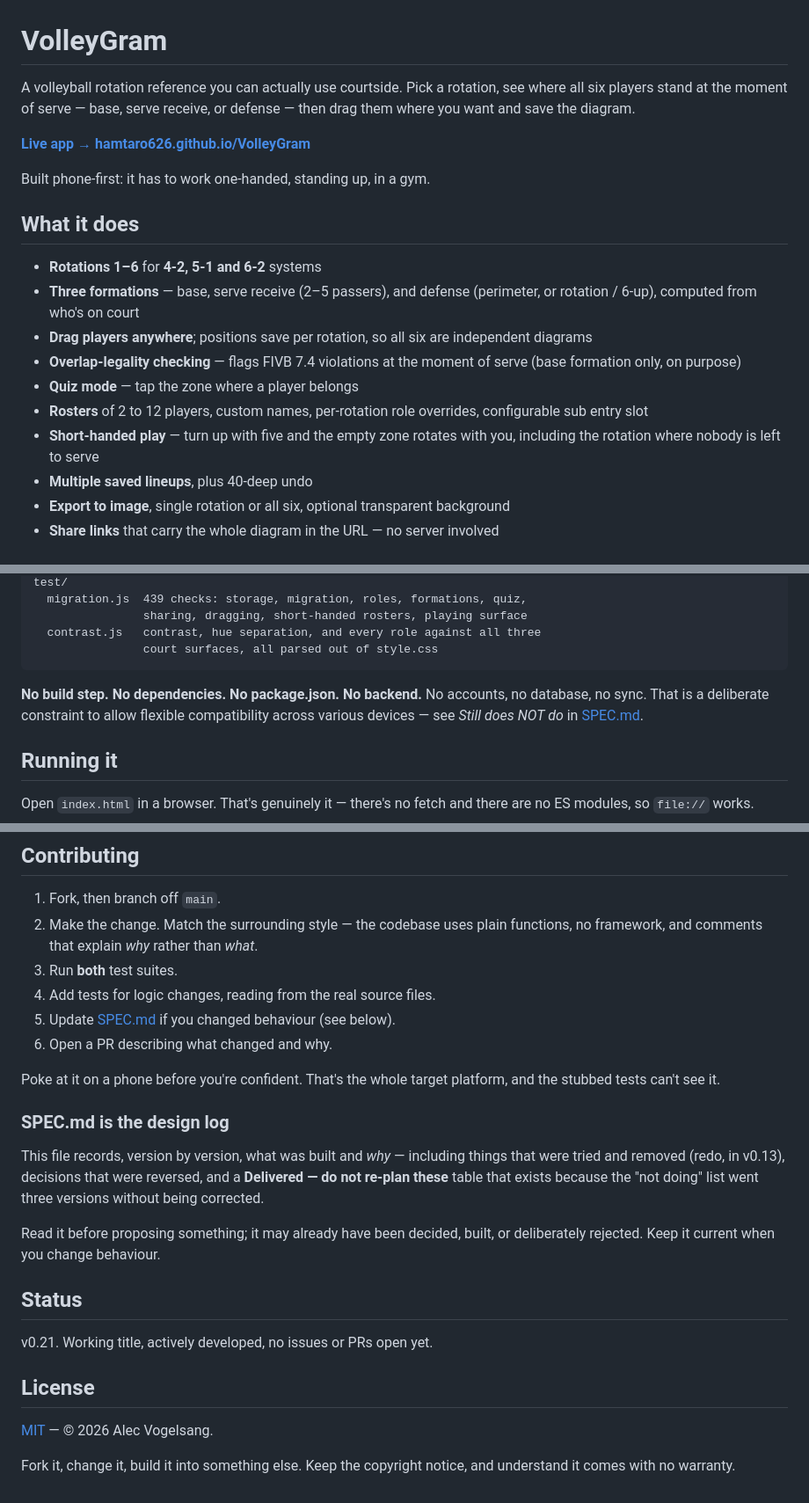
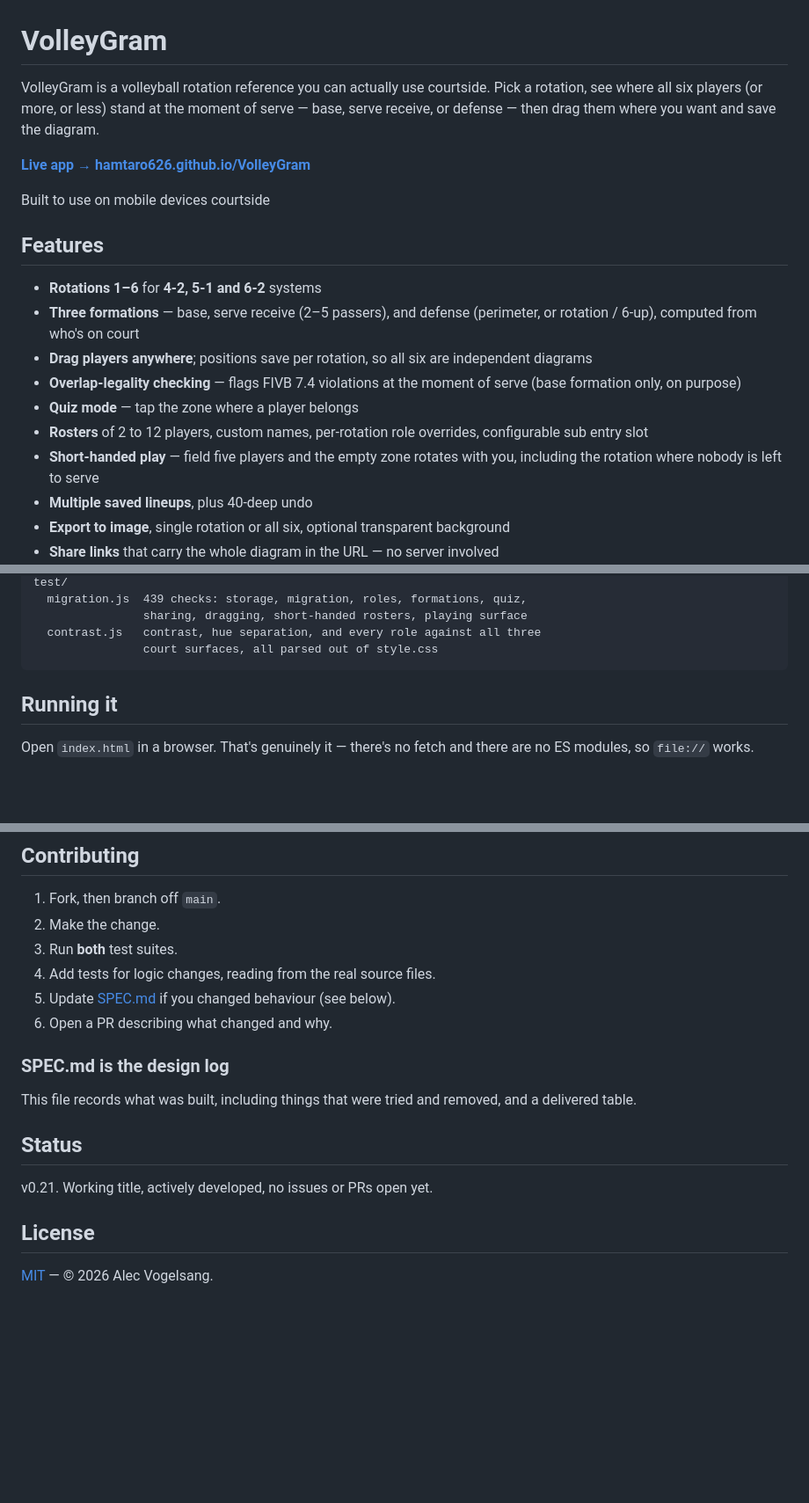
Before and after one commit to hamtaro626/VolleyGram, a Markdown page: README.md, 3 parts joined by grey strips. Shown at 88% size. Rendered like a GitHub page; blank space fills up the shorter version.

````diff
--- a/README.md
+++ b/README.md
@@ -1,14 +1,14 @@
 # VolleyGram
 
-A volleyball rotation reference you can actually use courtside. Pick a rotation,
-see where all six players stand at the moment of serve — base, serve receive, or
+VolleyGram is a volleyball rotation reference you can actually use courtside. Pick a rotation,
+see where all six players (or more, or less) stand at the moment of serve — base, serve receive, or
 defense — then drag them where you want and save the diagram.
 
 **[Live app → hamtaro626.github.io/VolleyGram](https://hamtaro626.github.io/VolleyGram/)**
 
-Built phone-first: it has to work one-handed, standing up, in a gym.
+Built to use on mobile devices courtside
 
-## What it does
+## Features
 
 - **Rotations 1–6** for **4-2, 5-1 and 6-2** systems
 - **Three formations** — base, serve receive (2–5 passers), and defense
@@ -20,7 +20,7 @@ Built phone-first: it has to work one-handed, standing up, in a gym.
 - **Quiz mode** — tap the zone where a player belongs
 - **Rosters** of 2 to 12 players, custom names, per-rotation role overrides,
   configurable sub entry slot
-- **Short-handed play** — turn up with five and the empty zone rotates with you,
+- **Short-handed play** — field five players and the empty zone rotates with you,
   including the rotation where nobody is left to serve
 - **Multiple saved lineups**, plus 40-deep undo
 - **Export to image**, single rotation or all six, optional transparent
@@ -44,10 +44,6 @@ test/
   contrast.js   contrast, hue separation, and every role against all three
                 court surfaces, all parsed out of style.css
 ```
-
-**No build step. No dependencies. No package.json. No backend.** No accounts, no
-database, no sync. That is a deliberate constraint to allow flexible
-compatibility across various devices — see *Still does NOT do* in [SPEC.md](SPEC.md).
 
 ## Running it
 
@@ -143,25 +137,15 @@ Degrade, don't assume.
 ## Contributing
 
 1. Fork, then branch off `main`.
-2. Make the change. Match the surrounding style — the codebase uses plain
-   functions, no framework, and comments that explain *why* rather than *what*.
+2. Make the change.
 3. Run **both** test suites.
 4. Add tests for logic changes, reading from the real source files.
 5. Update [SPEC.md](SPEC.md) if you changed behaviour (see below).
 6. Open a PR describing what changed and why.
 
-Poke at it on a phone before you're confident. That's the whole target platform,
-and the stubbed tests can't see it.
-
 ### SPEC.md is the design log
 
-This file records, version by version, what was built and *why* —
-including things that were tried and removed (redo, in v0.13), decisions that
-were reversed, and a **Delivered — do not re-plan these** table that exists
-because the "not doing" list went three versions without being corrected.
-
-Read it before proposing something; it may already have been decided, built, or
-deliberately rejected. Keep it current when you change behaviour.
+This file records what was built, including things that were tried and removed, and a delivered table.
 
 ## Status
 
@@ -170,6 +154,3 @@ v0.21. Working title, actively developed, no issues or PRs open yet.
 ## License
 
 [MIT](LICENSE) — © 2026 Alec Vogelsang.
-
-Fork it, change it, build it into something else. Keep the copyright notice, and
-understand it comes with no warranty.
````
Also changed, not shown: other parts of README.md (+5 -7 lines).
